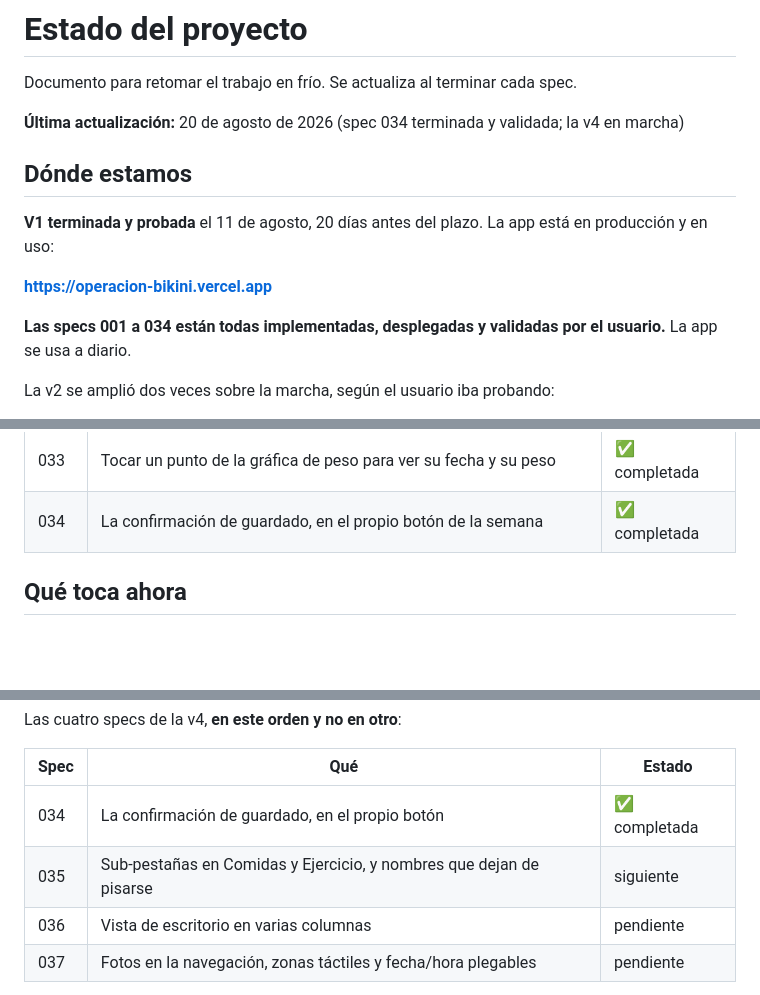
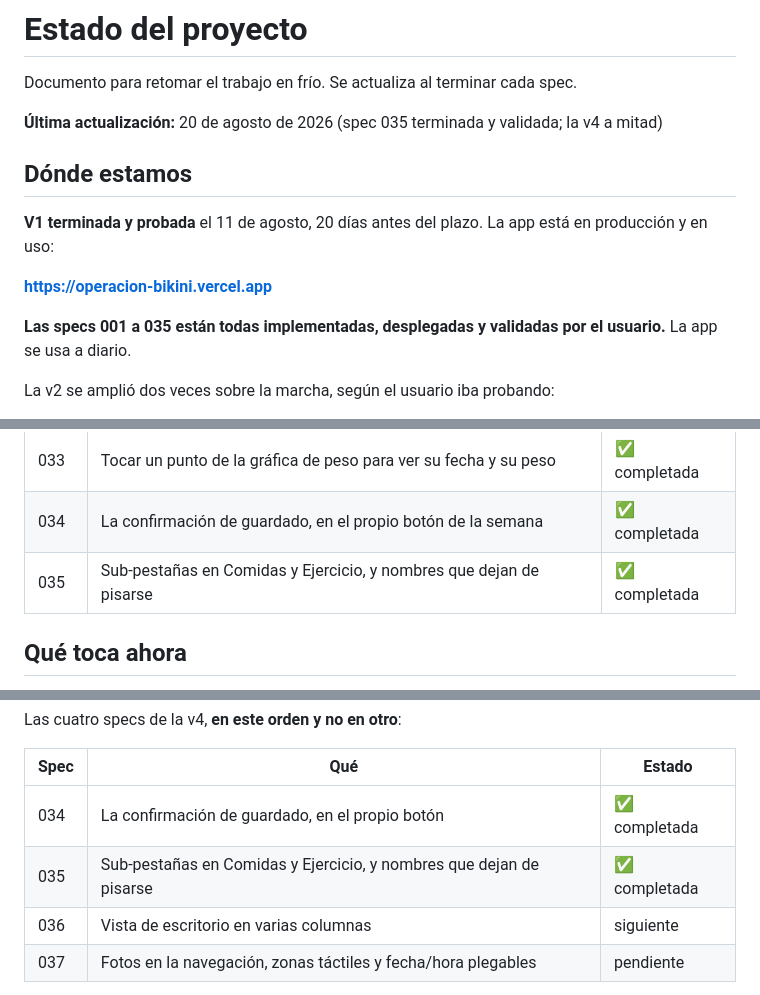
Before and after one commit to PabloDABernal/operacion-bikini, a Markdown page: docs/ESTADO.md, 3 parts joined by grey strips. Drawn GitHub-style; blank space fills up the shorter version.

Commit message:
docs: la spec 035 queda validada y el estado apunta a la 036
Co-Authored-By: Claude Opus 5 <noreply@anthropic.com>

```diff
--- a/docs/ESTADO.md
+++ b/docs/ESTADO.md
@@ -2,7 +2,7 @@
 
 Documento para retomar el trabajo en frío. Se actualiza al terminar cada spec.
 
-**Última actualización:** 20 de agosto de 2026 (spec 034 terminada y validada; la v4 en marcha)
+**Última actualización:** 20 de agosto de 2026 (spec 035 terminada y validada; la v4 a mitad)
 
 ## Dónde estamos
 
@@ -10,7 +10,7 @@ Documento para retomar el trabajo en frío. Se actualiza al terminar cada spec.
 
 **https://operacion-bikini.vercel.app**
 
-**Las specs 001 a 034 están todas implementadas, desplegadas y validadas por el usuario.** La app se usa a diario.
+**Las specs 001 a 035 están todas implementadas, desplegadas y validadas por el usuario.** La app se usa a diario.
 
 La v2 se amplió dos veces sobre la marcha, según el usuario iba probando:
 
@@ -62,6 +62,7 @@ El 20 de agosto arrancó la **v4**, que sale de una auditoría de usabilidad hec
 | 032 | Elegir el proveedor de IA desde Ajustes (Automático / Groq primero) | ✅ completada |
 | 033 | Tocar un punto de la gráfica de peso para ver su fecha y su peso | ✅ completada |
 | 034 | La confirmación de guardado, en el propio botón de la semana | ✅ completada |
+| 035 | Sub-pestañas en Comidas y Ejercicio, y nombres que dejan de pisarse | ✅ completada |
 
 ## Qué toca ahora
 
@@ -72,8 +73,8 @@ Las cuatro specs de la v4, **en este orden y no en otro**:
 | Spec | Qué | Estado |
 |---|---|---|
 | 034 | La confirmación de guardado, en el propio botón | ✅ completada |
-| 035 | Sub-pestañas en Comidas y Ejercicio, y nombres que dejan de pisarse | siguiente |
-| 036 | Vista de escritorio en varias columnas | pendiente |
+| 035 | Sub-pestañas en Comidas y Ejercicio, y nombres que dejan de pisarse | ✅ completada |
+| 036 | Vista de escritorio en varias columnas | siguiente |
 | 037 | Fotos en la navegación, zonas táctiles y fecha/hora plegables | pendiente |
 
 **Por qué la 035 va antes que la 036:** los trozos en que se parta Comidas en el móvil son exactamente las columnas del escritorio. Al revés habría que recolocar el CSS dos veces.
```
Also changed, not shown: docs/specs/035-subpestanas-comidas-ejercicio.md (+1 -1 lines).
